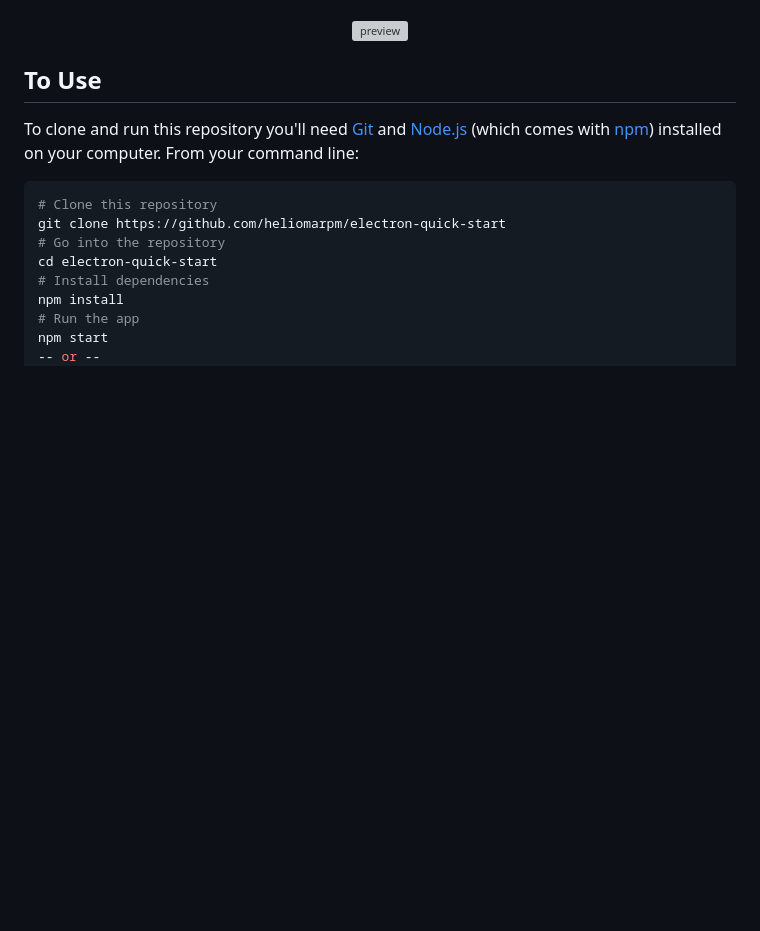
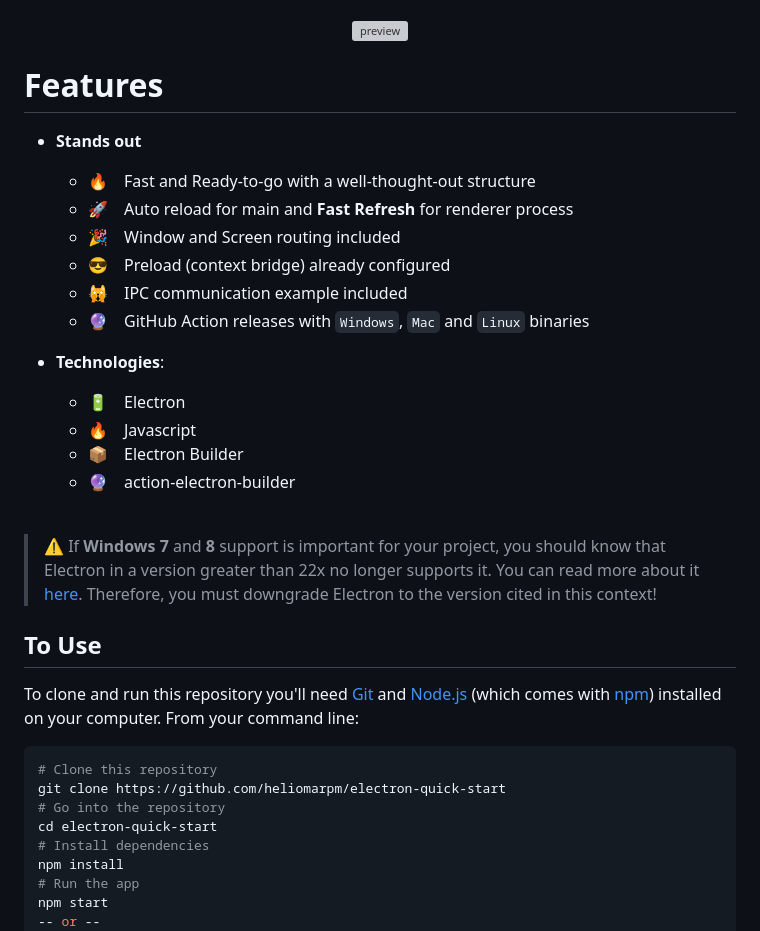
Before and after one commit to heliomarpm/electron-quick-start, a Markdown page: readme.md, the part around the change. Rendered like a GitHub page; blank space fills up the shorter version; grey boxes are pictures that could not be loaded.

```diff
--- a/readme.md
+++ b/readme.md
@@ -49,6 +49,27 @@ You can learn more about each of these components in depth within the [Tutorial]
     <img alt="preview" src="https://raw.githubusercontent.com/heliomarpm/screenshots/main/electron-quick-start.png" >
   </a>
 </p>
+
+# Features
+- **Stands out**
+  - 🔥 Fast and Ready-to-go with a well-thought-out structure
+  - 🚀 Auto reload for main and **Fast Refresh** for renderer process
+  - 🎉 Window and Screen routing included
+  - 😎 Preload (context bridge) already configured
+  - 🙀 IPC communication example included
+  - 🔮 GitHub Action releases with `Windows`, `Mac` and `Linux` binaries
+
+- **Technologies**:
+  - 🔋 Electron
+  - 🔥 Javascript
+  <!-- - 💫 Eslint / Prettier / EditorConfig  -->
+  - 📦 Electron Builder
+  - 🔮 action-electron-builder
+
+<br/>
+
+> :warning: If **Windows 7** and **8** support is important for your project, you should know that Electron in a version greater than 22x no longer supports it. You can read more about it [here](https://www.electronjs.org/docs/latest/breaking-changes#removed-windows-7--8--81-support). Therefore, you must downgrade Electron to the version cited in this context!
+
 
 ## To Use
 
```
